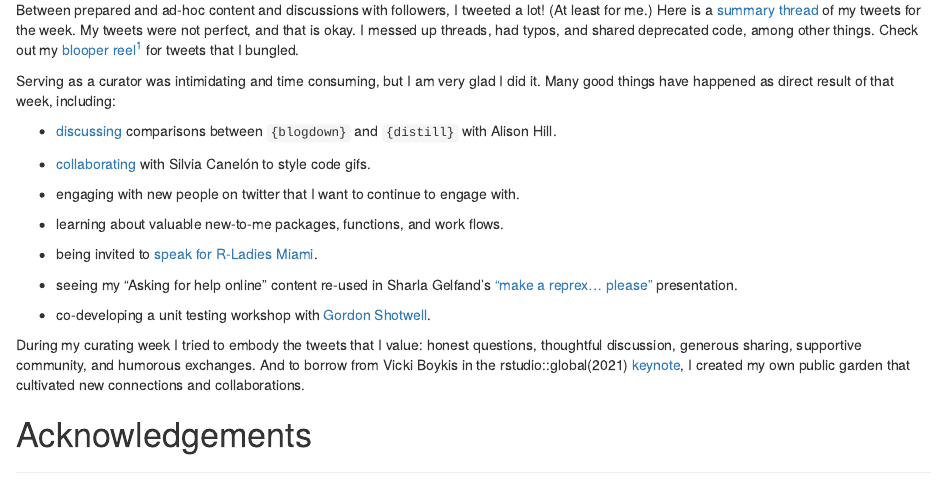
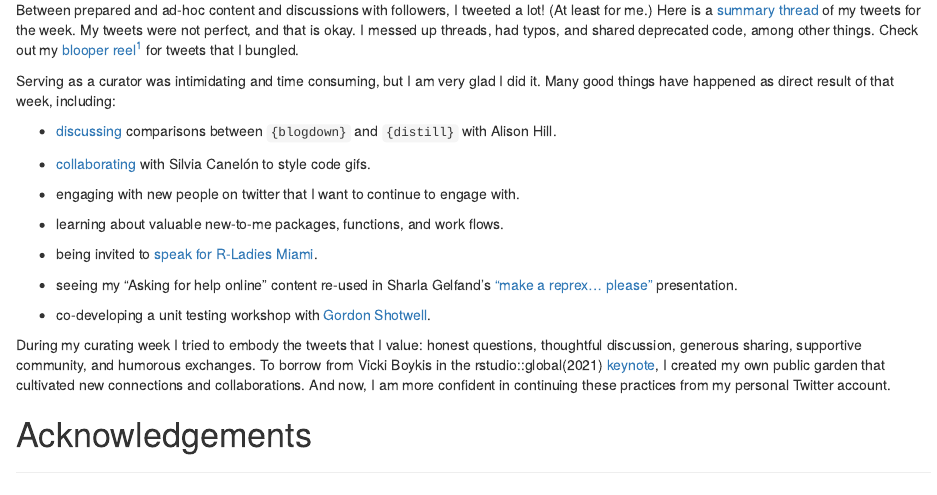
Before and after one commit to shannonpileggi/pipinghotdata_distill, an R Markdown document (_posts/2021-03-14-curating/curating.Rmd): the page in a window 1100 px wide, from 5730 px down. Rendered offline with R 4.5, knitr and Pandoc, with nearby package versions; drawn as R Markdown's standard HTML page in place of the format the file asks for; some code elsewhere in the file could not run offline.

Commit message:
add last sentence on influence to personal account

```diff
--- a/_posts/2021-03-14-curating/curating.Rmd
+++ b/_posts/2021-03-14-curating/curating.Rmd
@@ -326,6 +326,6 @@ Serving as a curator was intimidating and time consuming, but I am very glad I d
 
 * co-developing a unit testing workshop with [Gordon Shotwell](https://twitter.com/gshotwell/status/1362769538631221251){target="_blank"}.
 
-During my curating week I tried to embody the tweets that I value: honest questions, thoughtful discussion, generous sharing, supportive community, and humorous exchanges. And to borrow from Vicki Boykis in the rstudio::global(2021) [keynote](https://rstudio.com/resources/rstudioglobal-2021/your-public-garden/){target="_blank"}, I created my own public garden that cultivated new connections and collaborations.
+During my curating week I tried to embody the tweets that I value: honest questions, thoughtful discussion, generous sharing, supportive community, and humorous exchanges. To borrow from Vicki Boykis in the rstudio::global(2021) [keynote](https://rstudio.com/resources/rstudioglobal-2021/your-public-garden/){target="_blank"}, I created my own public garden that cultivated new connections and collaborations. And now, I am more confident in continuing these practices from my personal Twitter account.
 
 # Acknowledgements
```
Also changed, not shown: _posts/2021-03-14-curating/curating.html, 5 other files.
